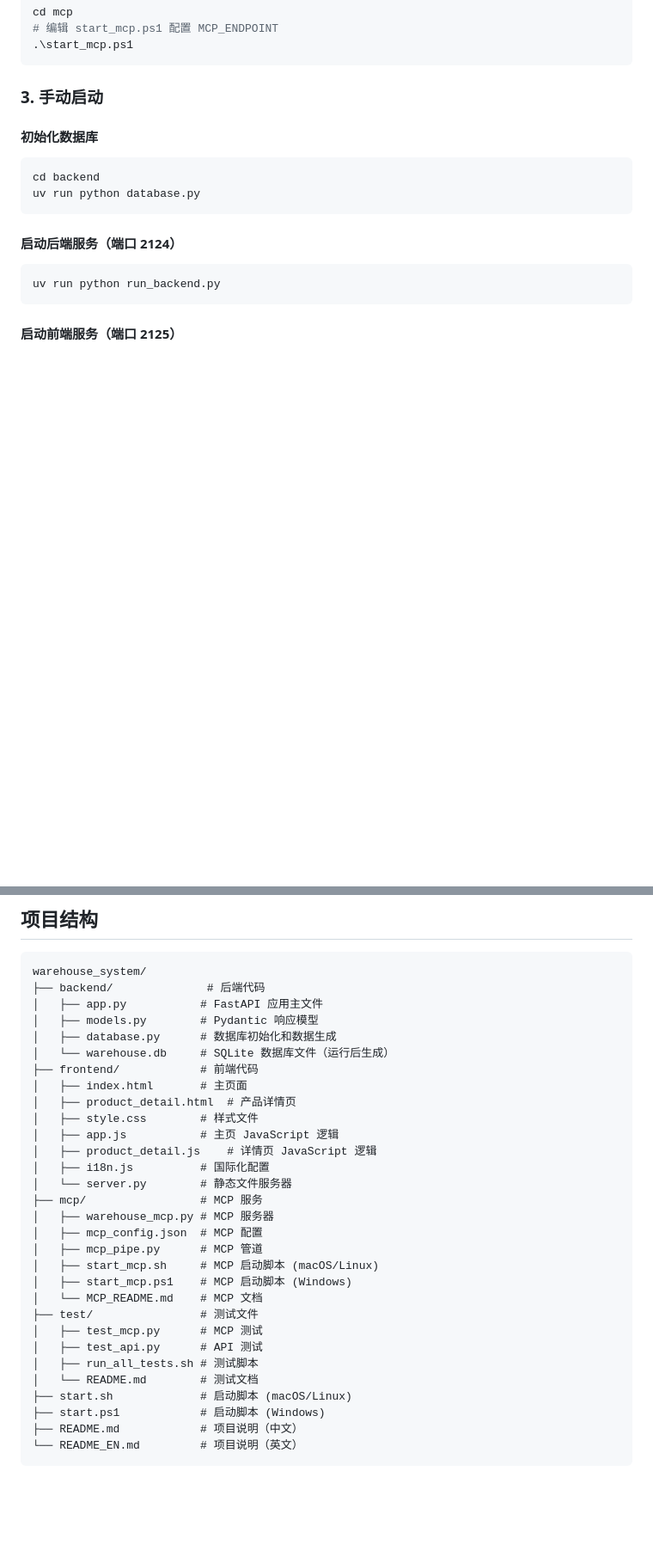
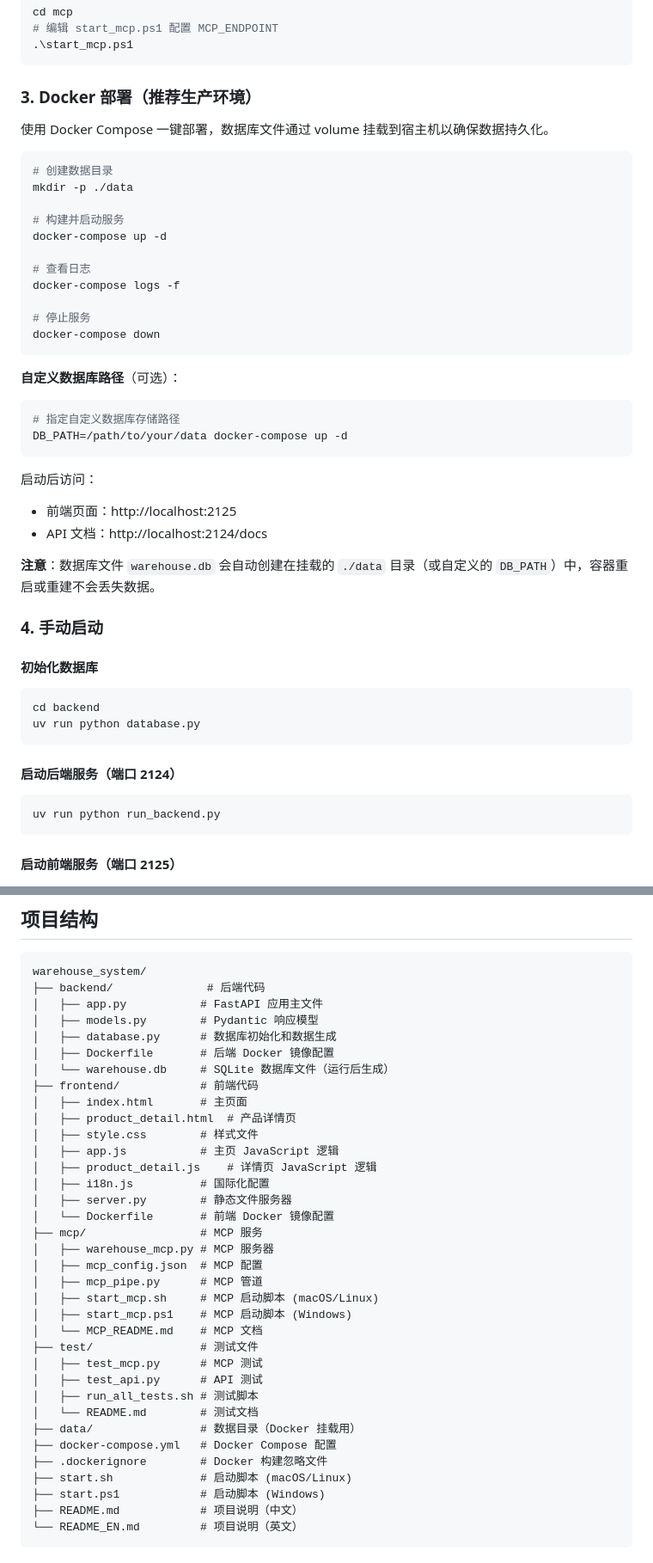
Before and after one commit to suharvest/warehouse_system, a Markdown page: README.md, 2 parts joined by grey strips. Shown: that part at 86% size. Drawn GitHub-style; blank space fills up the shorter version.

````diff
--- a/README.md
+++ b/README.md
@@ -71,7 +76,37 @@ cd mcp
 .\start_mcp.ps1
 ```
 
-### 3. 手动启动
+### 3. Docker 部署（推荐生产环境）
+
+使用 Docker Compose 一键部署，数据库文件通过 volume 挂载到宿主机以确保数据持久化。
+
+```bash
+# 创建数据目录
+mkdir -p ./data
+
+# 构建并启动服务
+docker-compose up -d
+
+# 查看日志
+docker-compose logs -f
+
+# 停止服务
+docker-compose down
+```
+
+**自定义数据库路径**（可选）：
+```bash
+# 指定自定义数据库存储路径
+DB_PATH=/path/to/your/data docker-compose up -d
+```
+
+启动后访问：
+- 前端页面：http://localhost:2125
+- API 文档：http://localhost:2124/docs
+
+**注意**：数据库文件 `warehouse.db` 会自动创建在挂载的 `./data` 目录（或自定义的 `DB_PATH`）中，容器重启或重建不会丢失数据。
+
+### 4. 手动启动
 
 #### 初始化数据库
 ```bash
@@ -98,6 +133,7 @@ warehouse_system/
 │   ├── app.py           # FastAPI 应用主文件
 │   ├── models.py        # Pydantic 响应模型
 │   ├── database.py      # 数据库初始化和数据生成
+│   ├── Dockerfile       # 后端 Docker 镜像配置
 │   └── warehouse.db     # SQLite 数据库文件（运行后生成）
 ├── frontend/            # 前端代码
 │   ├── index.html       # 主页面
@@ -106,7 +142,8 @@ warehouse_system/
 │   ├── app.js           # 主页 JavaScript 逻辑
 │   ├── product_detail.js    # 详情页 JavaScript 逻辑
 │   ├── i18n.js          # 国际化配置
-│   └── server.py        # 静态文件服务器
+│   ├── server.py        # 静态文件服务器
+│   └── Dockerfile       # 前端 Docker 镜像配置
 ├── mcp/                 # MCP 服务
 │   ├── warehouse_mcp.py # MCP 服务器
 │   ├── mcp_config.json  # MCP 配置
@@ -119,6 +156,9 @@ warehouse_system/
 │   ├── test_api.py      # API 测试
 │   ├── run_all_tests.sh # 测试脚本
 │   └── README.md        # 测试文档
+├── data/                # 数据目录（Docker 挂载用）
+├── docker-compose.yml   # Docker Compose 配置
+├── .dockerignore        # Docker 构建忽略文件
 ├── start.sh             # 启动脚本 (macOS/Linux)
 ├── start.ps1            # 启动脚本 (Windows)
 ├── README.md            # 项目说明（中文）
````
Also changed, not shown: other parts of README.md (+5 -0 lines), README_EN.md (+5 -0 lines).
